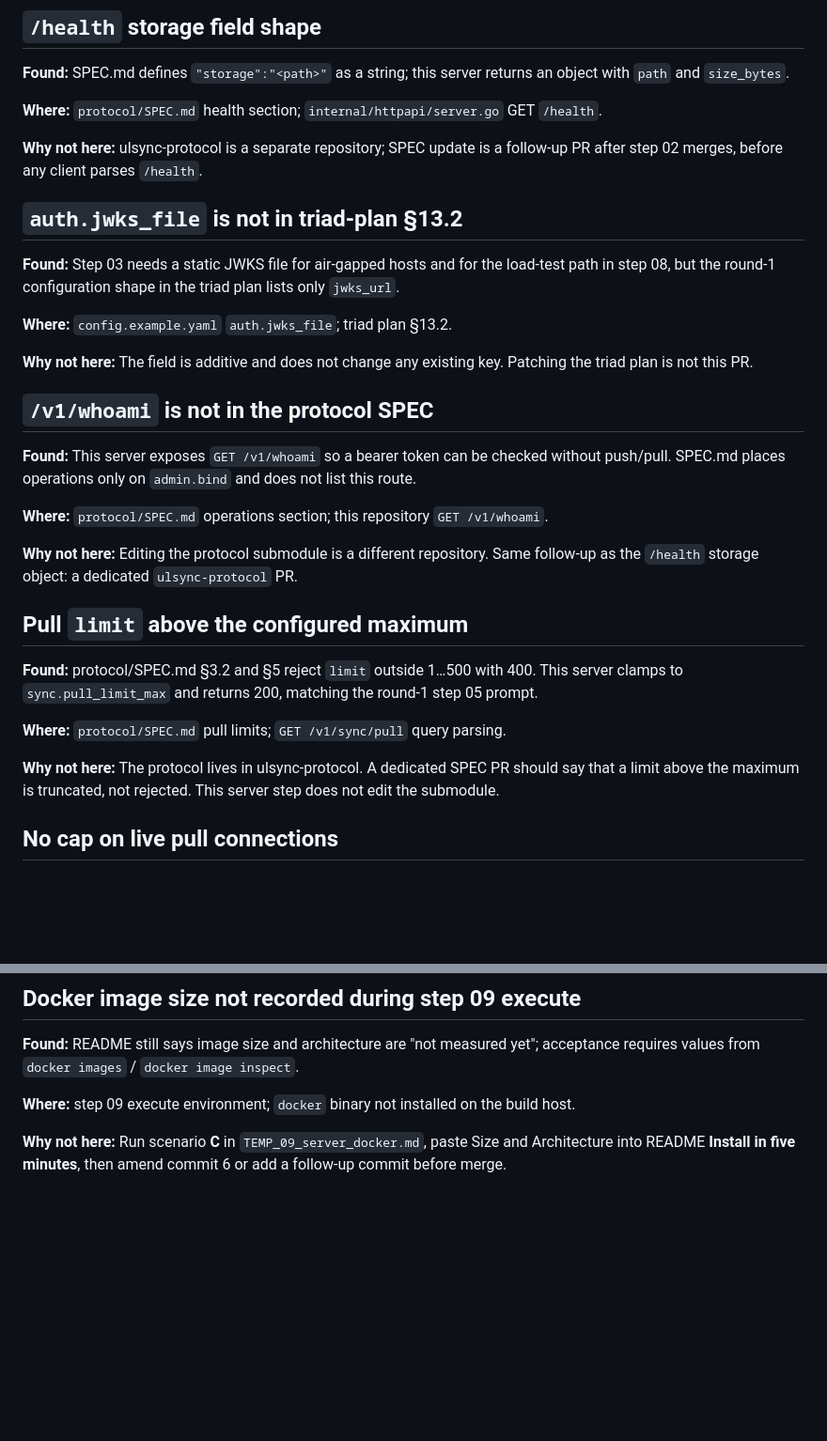
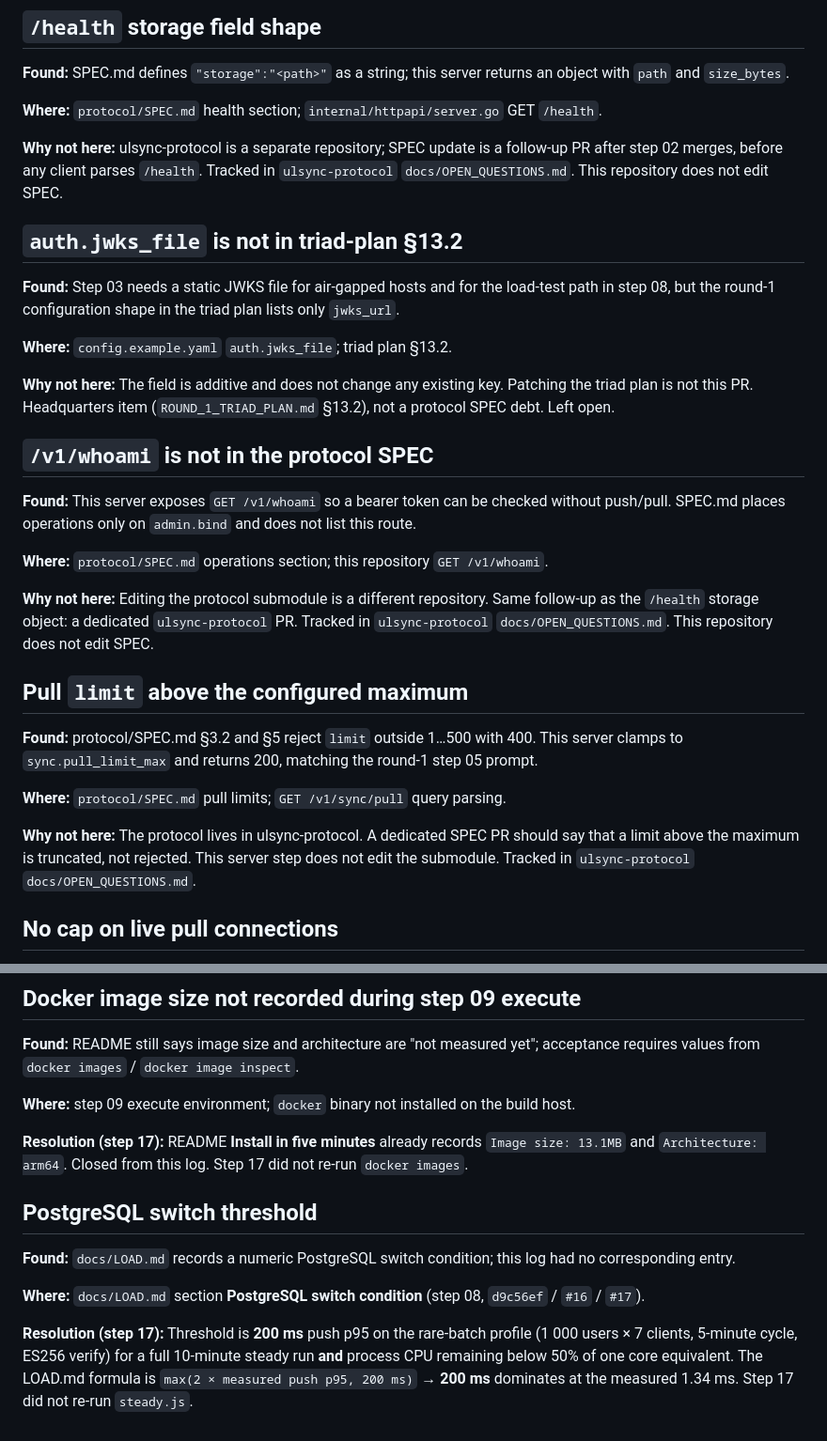
Before and after one commit to ValeriusGC/ulsync-server, a Markdown page: docs/OPEN_QUESTIONS.md, 2 parts joined by grey strips. Shown at 94% size. Drawn GitHub-style; blank space fills up the shorter version.

```diff
--- a/docs/OPEN_QUESTIONS.md
+++ b/docs/OPEN_QUESTIONS.md
@@ -15,7 +15,7 @@ Entries are reviewed at the end of round 1 (step 17).
 
 **Where:** `protocol/SPEC.md` health section; `internal/httpapi/server.go` GET `/health`.
 
-**Why not here:** ulsync-protocol is a separate repository; SPEC update is a follow-up PR after step 02 merges, before any client parses `/health`.
+**Why not here:** ulsync-protocol is a separate repository; SPEC update is a follow-up PR after step 02 merges, before any client parses `/health`. Tracked in `ulsync-protocol` `docs/OPEN_QUESTIONS.md`. This repository does not edit SPEC.
 
 ## `auth.jwks_file` is not in triad-plan §13.2
 
@@ -23,7 +23,7 @@ Entries are reviewed at the end of round 1 (step 17).
 
 **Where:** `config.example.yaml` `auth.jwks_file`; triad plan §13.2.
 
-**Why not here:** The field is additive and does not change any existing key. Patching the triad plan is not this PR.
+**Why not here:** The field is additive and does not change any existing key. Patching the triad plan is not this PR. Headquarters item (`ROUND_1_TRIAD_PLAN.md` §13.2), not a protocol SPEC debt. Left open.
 
 ## `/v1/whoami` is not in the protocol SPEC
 
@@ -31,7 +31,7 @@ Entries are reviewed at the end of round 1 (step 17).
 
 **Where:** `protocol/SPEC.md` operations section; this repository `GET /v1/whoami`.
 
-**Why not here:** Editing the protocol submodule is a different repository. Same follow-up as the `/health` storage object: a dedicated `ulsync-protocol` PR.
+**Why not here:** Editing the protocol submodule is a different repository. Same follow-up as the `/health` storage object: a dedicated `ulsync-protocol` PR. Tracked in `ulsync-protocol` `docs/OPEN_QUESTIONS.md`. This repository does not edit SPEC.
 
 ## Pull `limit` above the configured maximum
 
@@ -39,7 +39,7 @@ Entries are reviewed at the end of round 1 (step 17).
 
 **Where:** `protocol/SPEC.md` pull limits; `GET /v1/sync/pull` query parsing.
 
-**Why not here:** The protocol lives in ulsync-protocol. A dedicated SPEC PR should say that a limit above the maximum is truncated, not rejected. This server step does not edit the submodule.
+**Why not here:** The protocol lives in ulsync-protocol. A dedicated SPEC PR should say that a limit above the maximum is truncated, not rejected. This server step does not edit the submodule. Tracked in `ulsync-protocol` `docs/OPEN_QUESTIONS.md`.
 
 ## No cap on live pull connections
 
@@ -55,4 +55,12 @@ Entries are reviewed at the end of round 1 (step 17).
 
 **Where:** step 09 execute environment; `docker` binary not installed on the build host.
 
-**Why not here:** Run scenario **C** in `TEMP_09_server_docker.md`, paste Size and Architecture into README **Install in five minutes**, then amend commit 6 or add a follow-up commit before merge.
+**Resolution (step 17):** README **Install in five minutes** already records `Image size: 13.1MB` and `Architecture: arm64`. Closed from this log. Step 17 did not re-run `docker images`.
+
+## PostgreSQL switch threshold
+
+**Found:** `docs/LOAD.md` records a numeric PostgreSQL switch condition; this log had no corresponding entry.
+
+**Where:** `docs/LOAD.md` section **PostgreSQL switch condition** (step 08, `d9c56ef` / `#16` / `#17`).
+
+**Resolution (step 17):** Threshold is **200 ms** push p95 on the rare-batch profile (1 000 users × 7 clients, 5-minute cycle, ES256 verify) for a full 10-minute steady run **and** process CPU remaining below 50% of one core equivalent. The LOAD.md formula is `max(2 × measured push p95, 200 ms)` → **200 ms** dominates at the measured 1.34 ms. Step 17 did not re-run `steady.js`.
```
Also changed, not shown: other parts of docs/OPEN_QUESTIONS.md (+2 -2 lines), docs/ROUND_1_RESULT.md (added, +65 -0 lines).
